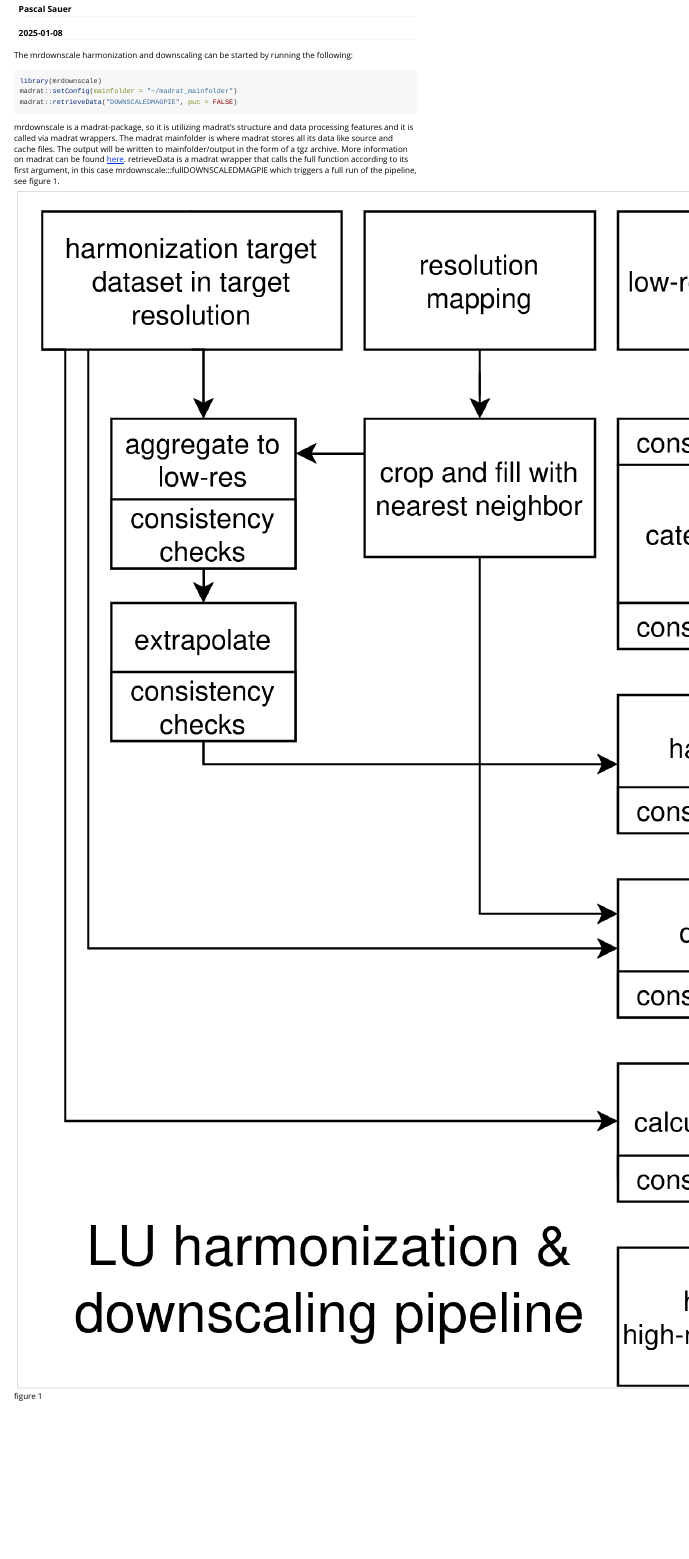
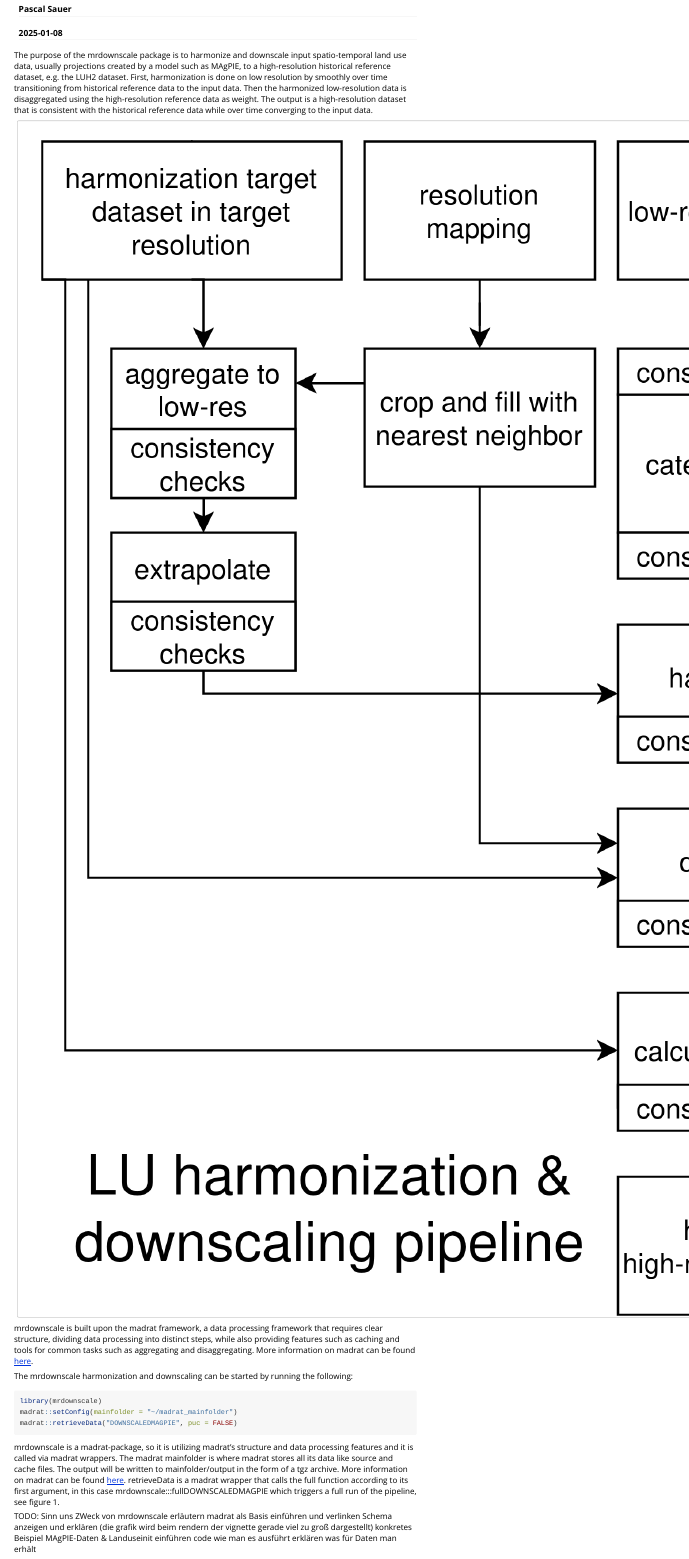
Before and after one commit to pik-piam/mrmagpiedownscaled, an R Markdown document (vignettes/basicUsage.Rmd): the page in a window 1100 px wide, from its top. Rendered offline with R 4.5, knitr and Pandoc, with nearby package versions.

Commit message:
wip vignette

````diff
--- a/vignettes/basicUsage.Rmd
+++ b/vignettes/basicUsage.Rmd
@@ -13,6 +13,14 @@ vignette: >
 knitr::opts_chunk$set(collapse = TRUE, comment = "#>")
 ```
 
+The purpose of the mrdownscale package is to harmonize and downscale input spatio-temporal land use data, usually projections created by a model such as MAgPIE, to a high-resolution historical reference dataset, e.g. the LUH2 dataset. First, harmonization is done on low resolution by smoothly over time transitioning from historical reference data to the input data. Then the harmonized low-resolution data is disaggregated using the high-resolution reference data as weight. The output is a high-resolution dataset that is consistent with the historical reference data while over time converging to the input data.
+
+![figure 1](pipeline.png)
+<!-- TODO explain figure/pipeline chart -->
+
+mrdownscale is built upon the madrat framework, a data processing framework that requires clear structure, dividing data processing into distinct steps, while also providing features such as caching and tools for common tasks such as aggregating and disaggregating. More information on madrat can be found [here](https://pik-piam.r-universe.dev/articles/madrat/madrat.html).
+
+
 The mrdownscale harmonization and downscaling can be started by running the following:
 ```{r, echo = TRUE, eval = FALSE}
 library(mrdownscale)
@@ -21,4 +29,14 @@ madrat::retrieveData("DOWNSCALEDMAGPIE", puc = FALSE)
 ```
 mrdownscale is a madrat-package, so it is utilizing madrat's structure and data processing features and it is called via madrat wrappers. The madrat mainfolder is where madrat stores all its data like source and cache files. The output will be written to mainfolder/output in the form of a tgz archive. More information on madrat can be found [here](https://pik-piam.r-universe.dev/articles/madrat/madrat.html). retrieveData is a madrat wrapper that calls the full function according to its first argument, in this case mrdownscale:::fullDOWNSCALEDMAGPIE which triggers a full run of the pipeline, see figure 1.
 
-![figure 1](pipeline.png)
+
+
+
+
+TODO:
+    Sinn uns ZWeck von mrdownscale erläutern
+    madrat als Basis einführen und verlinken
+    Schema anzeigen und erklären (die grafik wird beim rendern der vignette gerade viel zu groß dargestellt)
+    konkretes Beispiel MAgPIE-Daten & Landuseinit einführen
+    code wie man es ausführt
+    erklären was für Daten man erhält
````
